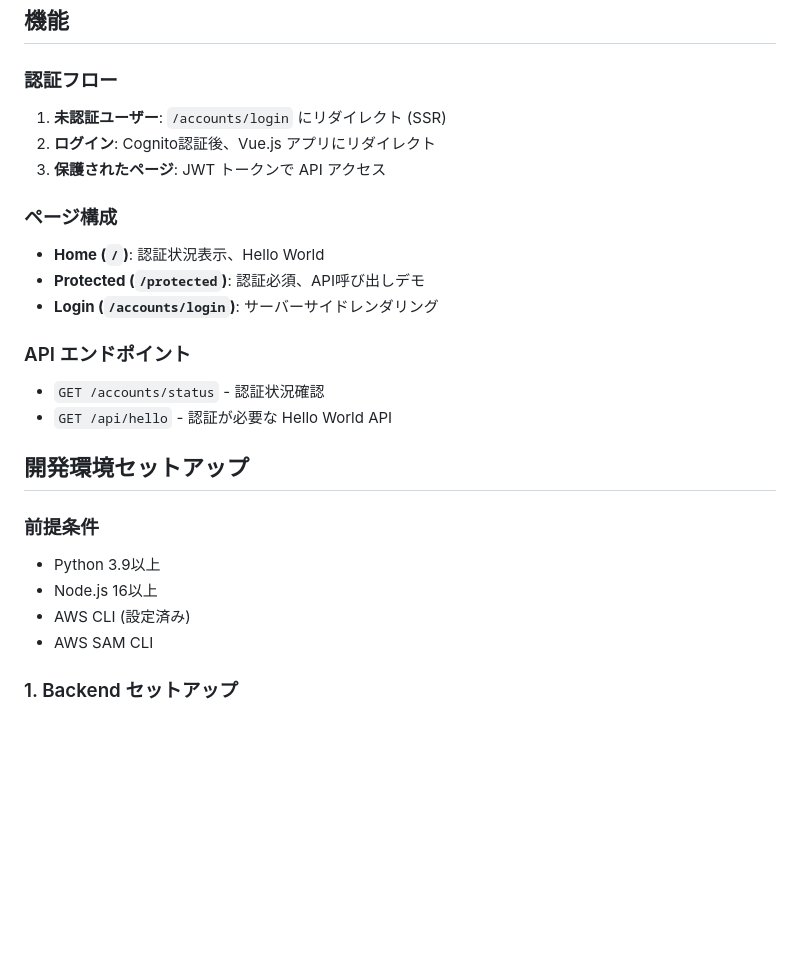
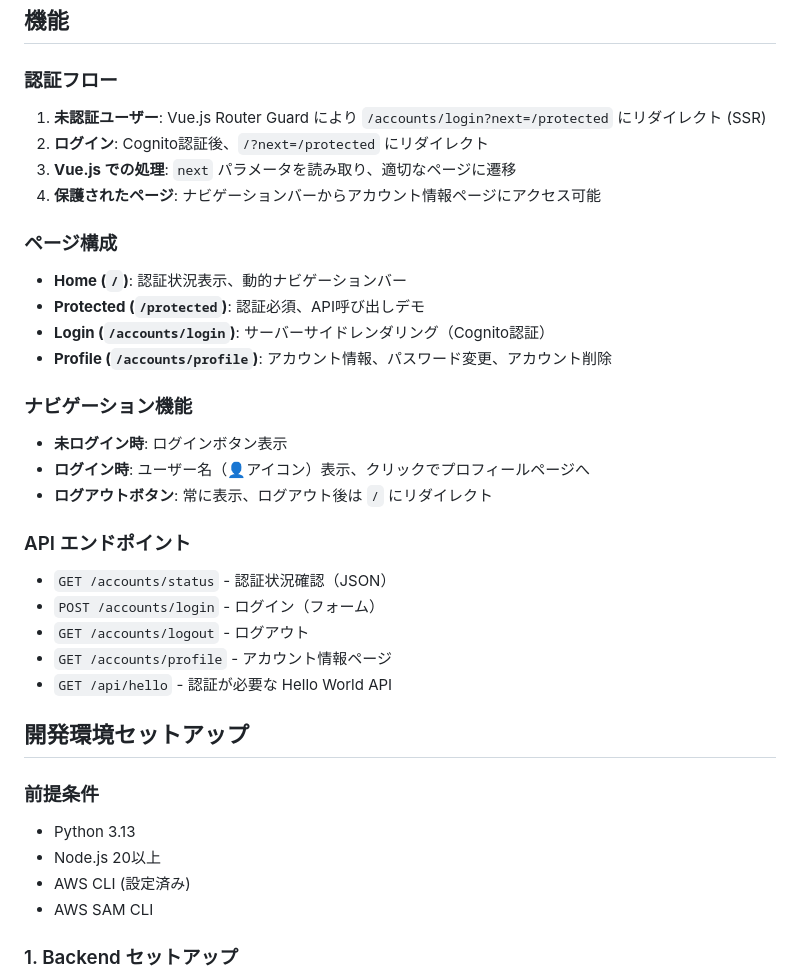
Before and after one commit to h-akira/WambdaInitProject_CSR001, a Markdown page: README.md, the part around one of its changes. Rendered like a GitHub page; blank space fills up the shorter version.

```diff
--- a/README.md
+++ b/README.md
@@ -74,27 +82,38 @@ WambdaInitProject_CSR001/
 
 ### 認証フロー
 
-1. **未認証ユーザー**: `/accounts/login` にリダイレクト (SSR)
-2. **ログイン**: Cognito認証後、Vue.js アプリにリダイレクト
-3. **保護されたページ**: JWT トークンで API アクセス
+1. **未認証ユーザー**: Vue.js Router Guard により `/accounts/login?next=/protected` にリダイレクト (SSR)
+2. **ログイン**: Cognito認証後、`/?next=/protected` にリダイレクト
+3. **Vue.js での処理**: `next` パラメータを読み取り、適切なページに遷移
+4. **保護されたページ**: ナビゲーションバーからアカウント情報ページにアクセス可能
 
 ### ページ構成
 
-- **Home (`/`)**: 認証状況表示、Hello World
+- **Home (`/`)**: 認証状況表示、動的ナビゲーションバー
 - **Protected (`/protected`)**: 認証必須、API呼び出しデモ
-- **Login (`/accounts/login`)**: サーバーサイドレンダリング
+- **Login (`/accounts/login`)**: サーバーサイドレンダリング（Cognito認証）
+- **Profile (`/accounts/profile`)**: アカウント情報、パスワード変更、アカウント削除
+
+### ナビゲーション機能
+
+- **未ログイン時**: ログインボタン表示
+- **ログイン時**: ユーザー名（👤アイコン）表示、クリックでプロフィールページへ
+- **ログアウトボタン**: 常に表示、ログアウト後は `/` にリダイレクト
 
 ### API エンドポイント
 
-- `GET /accounts/status` - 認証状況確認
+- `GET /accounts/status` - 認証状況確認（JSON）
+- `POST /accounts/login` - ログイン（フォーム）
+- `GET /accounts/logout` - ログアウト
+- `GET /accounts/profile` - アカウント情報ページ
 - `GET /api/hello` - 認証が必要な Hello World API
 
 ## 開発環境セットアップ
 
 ### 前提条件
 
-- Python 3.9以上
-- Node.js 16以上
+- Python 3.13
+- Node.js 20以上
 - AWS CLI (設定済み)
 - AWS SAM CLI
 
```
Also changed, not shown: other parts of README.md (+86 -43 lines).
